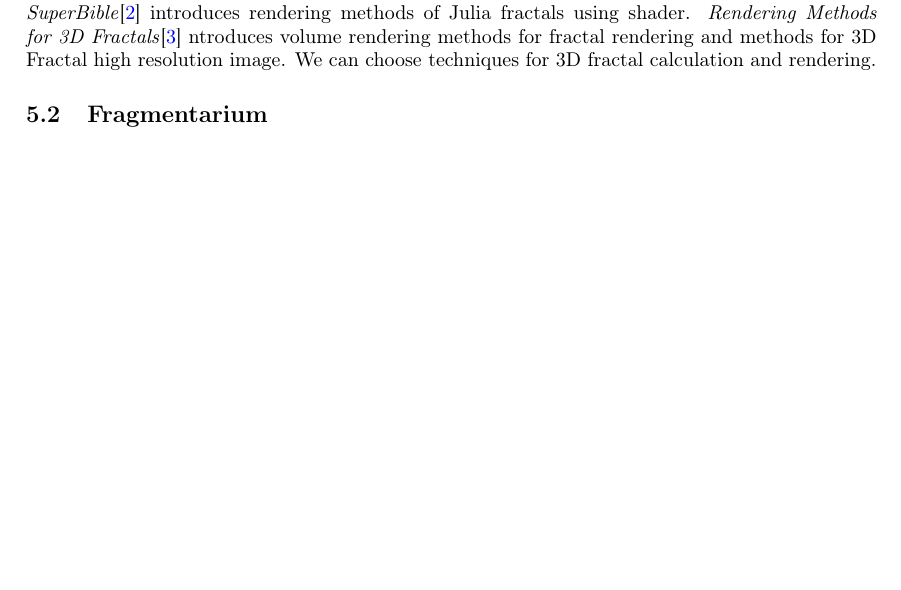
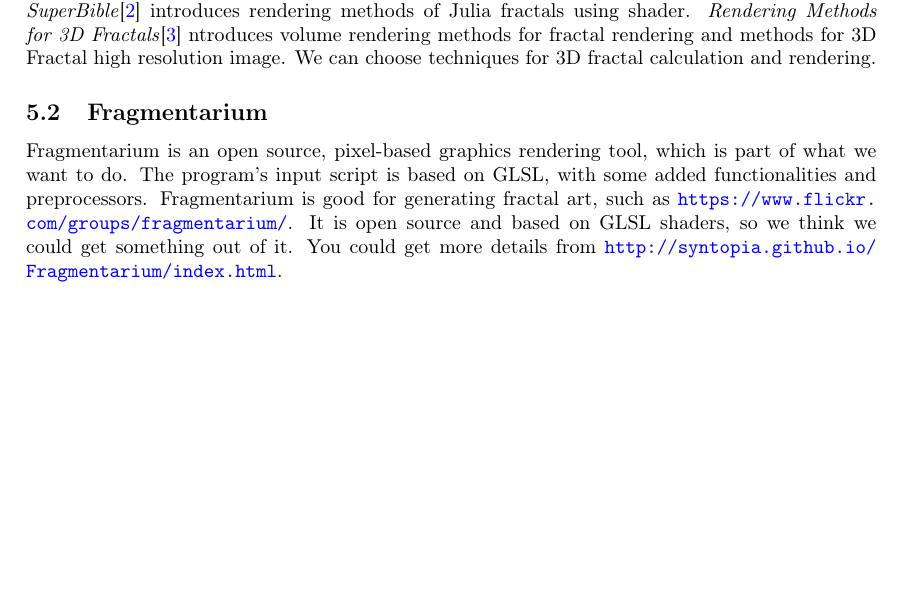
Before and after one commit to imnotkind/Graphics-Project, a LaTeX document (propsal/main.tex): part of page 2 of 3 before the commit and part of page 2 of 4 after it, cut so that both start at the same text, the shorter picture padded with empty space. Compiled offline with pdfLaTeX.

Commit message:
report : fragmentarium

```diff
--- a/propsal/main.tex
+++ b/propsal/main.tex
@@ -93,6 +93,7 @@ There are 3 reference textbooks we'll study.
 \textit{Rendering Methods for 3D Fractals}\cite{c3} ntroduces volume rendering methods for fractal rendering and methods for 3D Fractal high resolution image. We can choose techniques for 3D fractal calculation and rendering.
 
 \subsection{Fragmentarium}
+Fragmentarium is an open source, pixel-based graphics rendering tool, which is part of what we want to do. The program's input script is based on GLSL, with some added functionalities and preprocessors. Fragmentarium is good for generating fractal art, such as \url{https://www.flickr.com/groups/fragmentarium/}. It is open source and based on GLSL shaders, so we think we could get something out of it. You could get more details from \url{http://syntopia.github.io/Fragmentarium/index.html}.
 \section{Gallery}
 \begin{figure}[H]
 \centering
```
